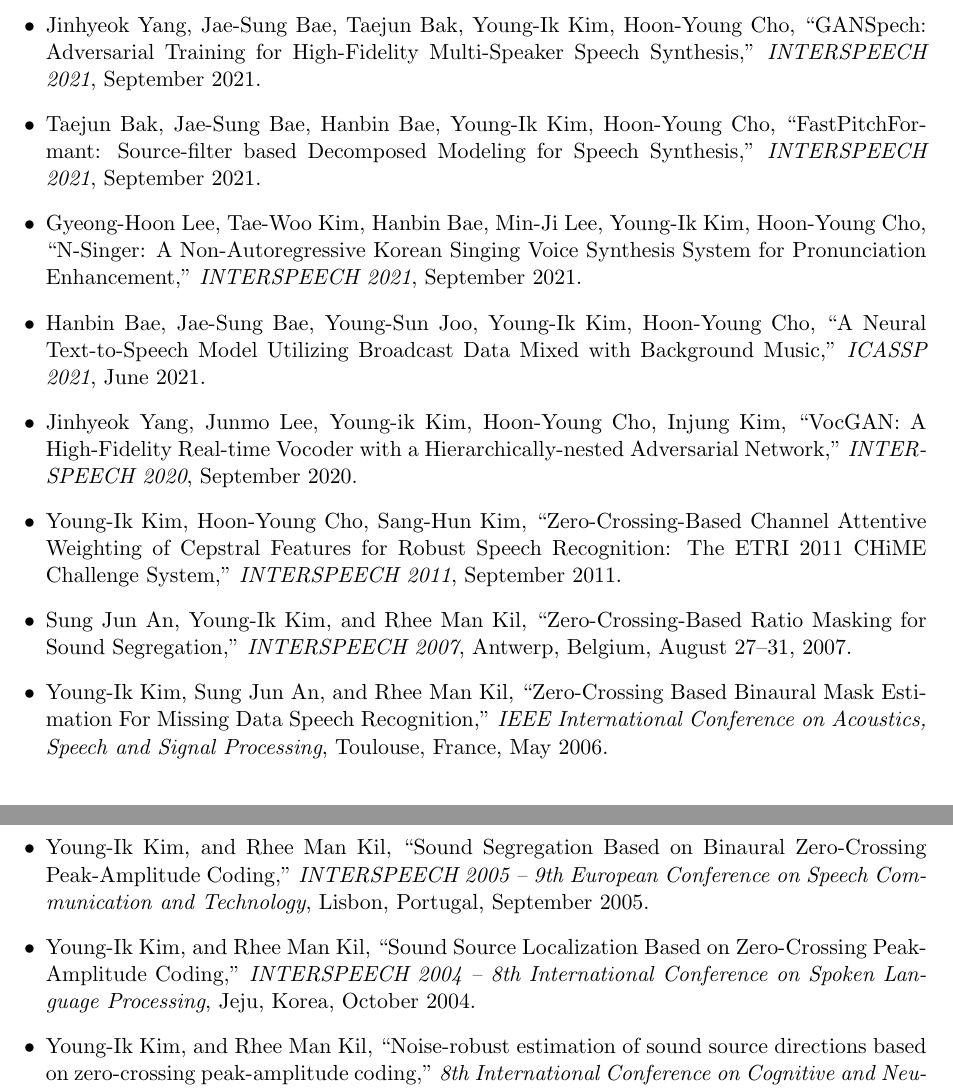
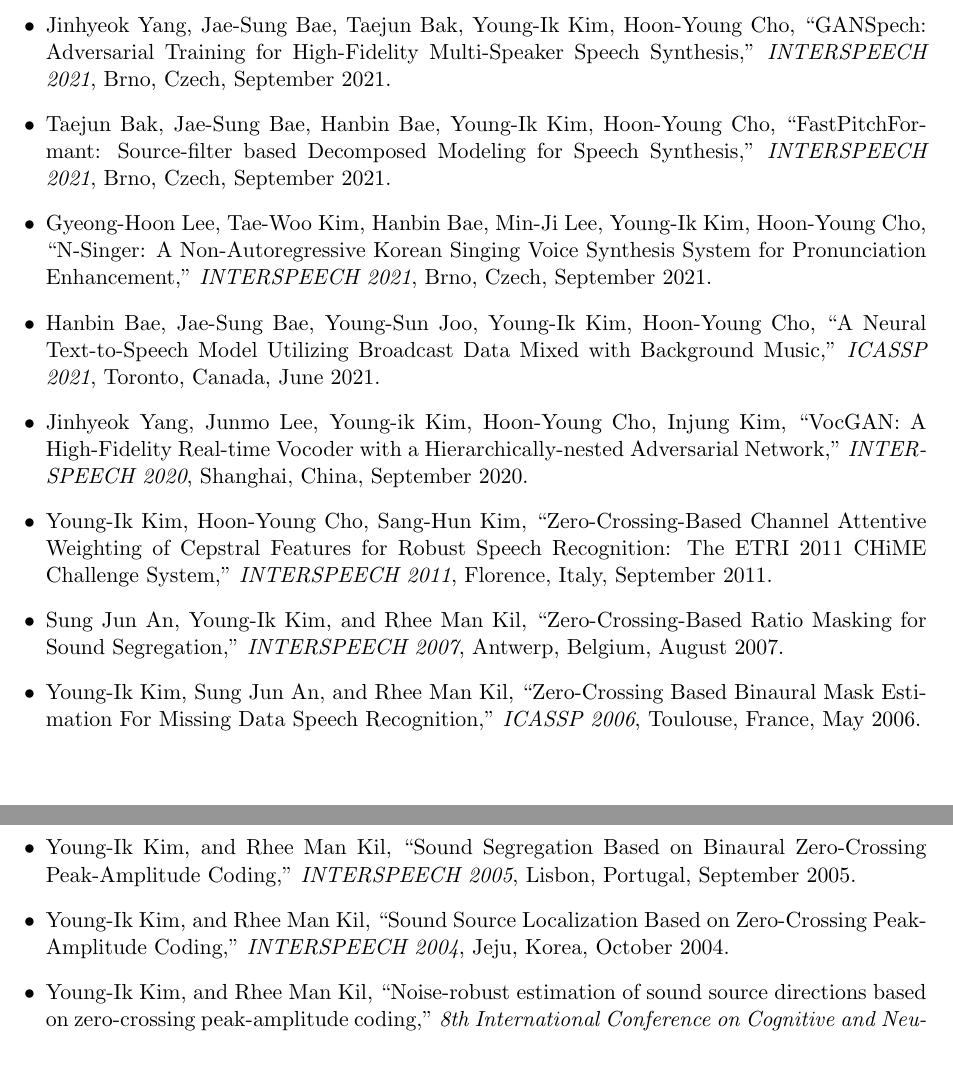
Before and after one commit to ywingk/cv, a LaTeX document (main.tex): two parts of pages 2 and 3 of 3, joined at a grey line, cut so that both start at the same text, the shorter picture padded with empty space. Compiled offline with pdfLaTeX.

Commit message:
Update main.tex

```diff
--- a/main.tex
+++ b/main.tex
@@ -62,16 +62,16 @@
 
 \subsection*{International Conferences and Workshops}
 \begin{itemize}[leftmargin=*]
-\item Jinhyeok Yang, Jae-Sung Bae, Taejun Bak, Young-Ik Kim, Hoon-Young Cho, ``GANSpech: Adversarial Training for High-Fidelity Multi-Speaker Speech Synthesis,'' \textit{INTERSPEECH 2021}, September 2021.
-\item Taejun Bak, Jae-Sung Bae, Hanbin Bae, Young-Ik Kim, Hoon-Young Cho, ``FastPitchFormant: Source-filter based Decomposed Modeling for Speech Synthesis,'' \textit{INTERSPEECH 2021}, September 2021.
-\item Gyeong-Hoon Lee, Tae-Woo Kim, Hanbin Bae, Min-Ji Lee, Young-Ik Kim, Hoon-Young Cho, ``N-Singer: A Non-Autoregressive Korean Singing Voice Synthesis System for Pronunciation Enhancement,'' \textit{INTERSPEECH 2021}, September 2021.
-\item Hanbin Bae, Jae-Sung Bae, Young-Sun Joo, Young-Ik Kim, Hoon-Young Cho, ``A Neural Text-to-Speech Model Utilizing Broadcast Data Mixed with Background Music,'' \textit{ICASSP 2021}, June 2021.
-\item Jinhyeok Yang, Junmo Lee, Young-ik Kim, Hoon-Young Cho, Injung Kim, ``VocGAN: A High-Fidelity Real-time Vocoder with a Hierarchically-nested Adversarial Network,'' \textit{INTERSPEECH 2020}, September 2020.
-\item Young-Ik Kim, Hoon-Young Cho, Sang-Hun Kim, ``Zero-Crossing-Based Channel Attentive Weighting of Cepstral Features for Robust Speech Recognition: The ETRI 2011 CHiME Challenge System,'' \textit{INTERSPEECH 2011}, September 2011.
-\item Sung Jun An, Young-Ik Kim, and Rhee Man Kil, ``Zero-Crossing-Based Ratio Masking for Sound Segregation,'' \textit{INTERSPEECH 2007}, Antwerp, Belgium, August 27--31, 2007.
-\item Young-Ik Kim, Sung Jun An, and Rhee Man Kil, ``Zero-Crossing Based Binaural Mask Estimation For Missing Data Speech Recognition,'' \textit{IEEE International Conference on Acoustics, Speech and Signal Processing}, Toulouse, France, May 2006.
-\item Young-Ik Kim, and Rhee Man Kil, ``Sound Segregation Based on Binaural Zero-Crossing Peak-Amplitude Coding,'' \textit{INTERSPEECH 2005 -- 9th European Conference on Speech Communication and Technology}, Lisbon, Portugal, September 2005.
-\item Young-Ik Kim, and Rhee Man Kil, ``Sound Source Localization Based on Zero-Crossing Peak-Amplitude Coding,'' \textit{INTERSPEECH 2004 -- 8th International Conference on Spoken Language Processing}, Jeju, Korea, October 2004.
+\item Jinhyeok Yang, Jae-Sung Bae, Taejun Bak, Young-Ik Kim, Hoon-Young Cho, ``GANSpech: Adversarial Training for High-Fidelity Multi-Speaker Speech Synthesis,'' \textit{INTERSPEECH 2021}, Brno, Czech, September 2021.
+\item Taejun Bak, Jae-Sung Bae, Hanbin Bae, Young-Ik Kim, Hoon-Young Cho, ``FastPitchFormant: Source-filter based Decomposed Modeling for Speech Synthesis,'' \textit{INTERSPEECH 2021}, Brno, Czech, September 2021.
+\item Gyeong-Hoon Lee, Tae-Woo Kim, Hanbin Bae, Min-Ji Lee, Young-Ik Kim, Hoon-Young Cho, ``N-Singer: A Non-Autoregressive Korean Singing Voice Synthesis System for Pronunciation Enhancement,'' \textit{INTERSPEECH 2021}, Brno, Czech, September 2021.
+\item Hanbin Bae, Jae-Sung Bae, Young-Sun Joo, Young-Ik Kim, Hoon-Young Cho, ``A Neural Text-to-Speech Model Utilizing Broadcast Data Mixed with Background Music,'' \textit{ICASSP 2021}, Toronto, Canada, June 2021.
+\item Jinhyeok Yang, Junmo Lee, Young-ik Kim, Hoon-Young Cho, Injung Kim, ``VocGAN: A High-Fidelity Real-time Vocoder with a Hierarchically-nested Adversarial Network,'' \textit{INTERSPEECH 2020}, Shanghai, China, September 2020.
+\item Young-Ik Kim, Hoon-Young Cho, Sang-Hun Kim, ``Zero-Crossing-Based Channel Attentive Weighting of Cepstral Features for Robust Speech Recognition: The ETRI 2011 CHiME Challenge System,'' \textit{INTERSPEECH 2011}, Florence, Italy, September 2011.
+\item Sung Jun An, Young-Ik Kim, and Rhee Man Kil, ``Zero-Crossing-Based Ratio Masking for Sound Segregation,'' \textit{INTERSPEECH 2007}, Antwerp, Belgium, August 2007.
+\item Young-Ik Kim, Sung Jun An, and Rhee Man Kil, ``Zero-Crossing Based Binaural Mask Estimation For Missing Data Speech Recognition,'' \textit{ICASSP 2006}, Toulouse, France, May 2006.
+\item Young-Ik Kim, and Rhee Man Kil, ``Sound Segregation Based on Binaural Zero-Crossing Peak-Amplitude Coding,'' \textit{INTERSPEECH 2005}, Lisbon, Portugal, September 2005.
+\item Young-Ik Kim, and Rhee Man Kil, ``Sound Source Localization Based on Zero-Crossing Peak-Amplitude Coding,'' \textit{INTERSPEECH 2004}, Jeju, Korea, October 2004.
 \item Young-Ik Kim, and Rhee Man Kil, ``Noise-robust estimation of sound source directions based on zero-crossing peak-amplitude coding,'' \textit{8th International Conference on Cognitive and Neural Systems}, Boston University, USA, May 2004.
 \item Rhee Man Kil, Young-Ik Kim, Hwa Kil Kim, Seong Ho Kim, and Sung Ho Kim, ``A Design of Noise-Robust Speech-Front-End Based on Tree-Structured Filter-Bank,'' \textit{ICONIP 2000 -- 7th International Conference on Neural Information Processing}, Daejeon, Korea, November 2000.
 \item Rhee Man Kil, Young-Ik Kim, and Geon Hyung Lee, ``A Noise-Robust Front-End Based on Tree-Structured Filter-Bank for Speech Recognition,'' \textit{IEEE International Joint Conference on Neural Networks}, Como, Italy, July 2000.
```
